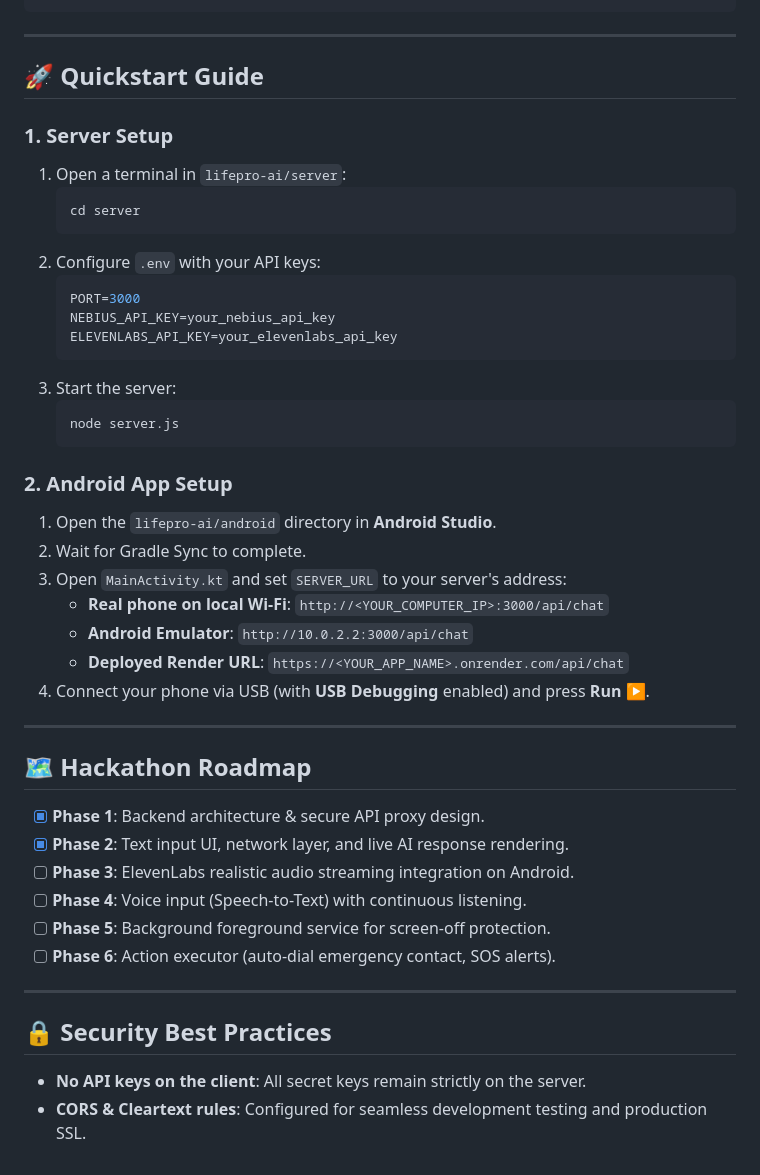
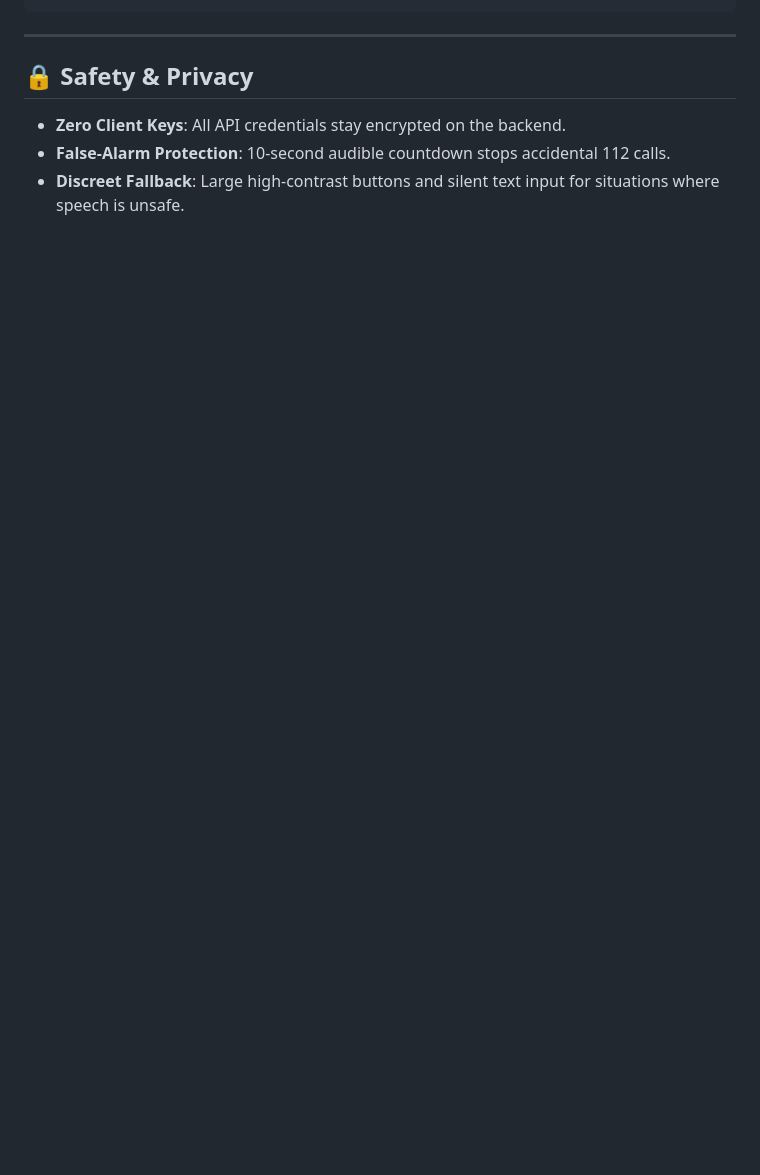
Before and after one commit to lifehaishetty/LifePro-AI, a Markdown page: README.md, the part around one of its changes. Drawn GitHub-style; blank space fills up the shorter version.

````diff
--- a/README.md
+++ b/README.md
@@ -87,45 +101,7 @@ lifepro-ai/
 
 ---
 
-## 🚀 Quickstart Guide
-
-### 1. Server Setup
-1. Open a terminal in `lifepro-ai/server`:
-   ```bash
-   cd server
-   ```
-2. Configure `.env` with your API keys:
-   ```env
-   PORT=3000
-   NEBIUS_API_KEY=your_nebius_api_key
-   ELEVENLABS_API_KEY=your_elevenlabs_api_key
-   ```
-3. Start the server:
-   ```bash
-   node server.js
-   ```
-
-### 2. Android App Setup
-1. Open the `lifepro-ai/android` directory in **Android Studio**.
-2. Wait for Gradle Sync to complete.
-3. Open `MainActivity.kt` and set `SERVER_URL` to your server's address:
-   * **Real phone on local Wi-Fi**: `http://<YOUR_COMPUTER_IP>:3000/api/chat`
-   * **Android Emulator**: `http://10.0.2.2:3000/api/chat`
-   * **Deployed Render URL**: `https://<YOUR_APP_NAME>.onrender.com/api/chat`
-4. Connect your phone via USB (with **USB Debugging** enabled) and press **Run ▶️**.
-
----
-
-## 🗺️ Hackathon Roadmap
-- [x] **Phase 1**: Backend architecture & secure API proxy design.
-- [x] **Phase 2**: Text input UI, network layer, and live AI response rendering.
-- [ ] **Phase 3**: ElevenLabs realistic audio streaming integration on Android.
-- [ ] **Phase 4**: Voice input (Speech-to-Text) with continuous listening.
-- [ ] **Phase 5**: Background foreground service for screen-off protection.
-- [ ] **Phase 6**: Action executor (auto-dial emergency contact, SOS alerts).
-
----
-
-## 🔒 Security Best Practices
-* **No API keys on the client**: All secret keys remain strictly on the server.
-* **CORS & Cleartext rules**: Configured for seamless development testing and production SSL.
+## 🔒 Safety & Privacy
+* **Zero Client Keys**: All API credentials stay encrypted on the backend.
+* **False-Alarm Protection**: 10-second audible countdown stops accidental 112 calls.
+* **Discreet Fallback**: Large high-contrast buttons and silent text input for situations where speech is unsafe.
````
Also changed, not shown: other parts of README.md (+78 -64 lines).
